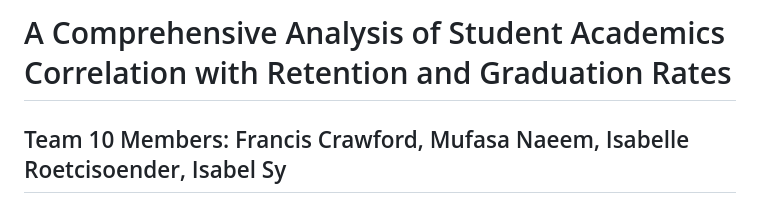
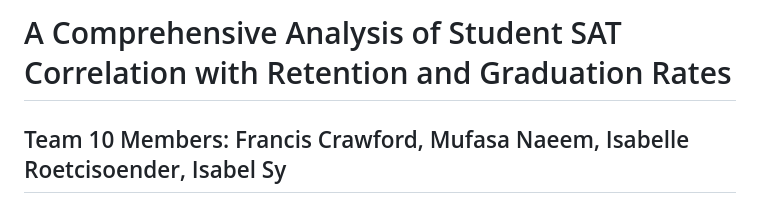
Before and after one commit to Mufasa98/SAT, a Markdown page: README.md, the part around the change. GitHub-like rendering.

```diff
--- a/README.md
+++ b/README.md
@@ -1,4 +1,4 @@
-# A Comprehensive Analysis of Student Academics Correlation with Retention and Graduation Rates
+# A Comprehensive Analysis of Student SAT Correlation with Retention and Graduation Rates
 ## Team 10 Members: Francis Crawford, Mufasa Naeem, Isabelle Roetcisoender, Isabel Sy
 
 The purpose of this project is to showcase knowledge reflective of course materials including data and delivery, back end knowledge, and visualizations. This project will cover the correlation between student academics or test scores (SAT and ACT scores), student retention rates, and student graduation rates. The information for this project is sourced from the United States Department of Education's [CollegeScoreCard website](https://collegescorecard.ed.gov/data/documentation/). This website is an online tool with data on college costs, graduation, and post-college earnings. The following components are covered in this project:
```
